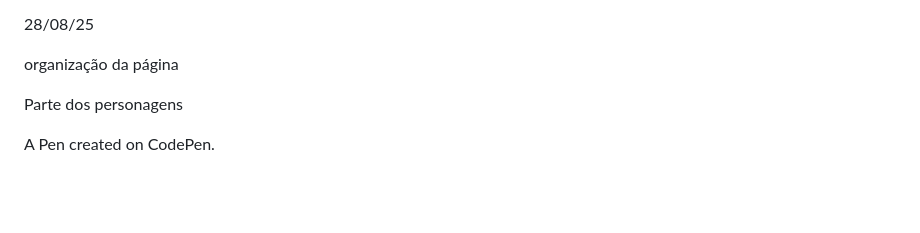
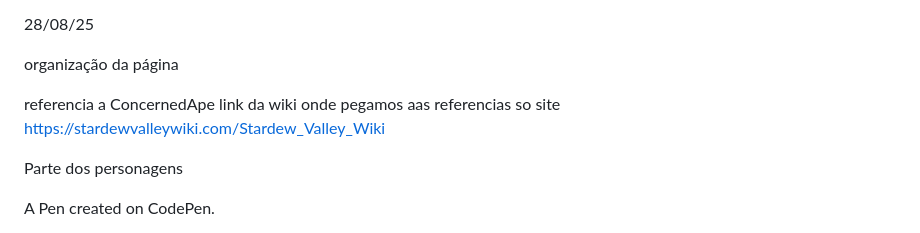
Before and after one commit to Hannie2000/Conex-o-2025, a Markdown page: README.md, the part around the change. GitHub-like rendering; blank space fills up the shorter version.

```diff
--- a/README.md
+++ b/README.md
@@ -19,6 +19,10 @@ Stardew Valley é um videogame RPG de simulação desenvolvido por Eric "Concern
 
 organização da página
 
+
+
+referencia a ConcernedApe
+link da wiki onde pegamos aas referencias so site https://stardewvalleywiki.com/Stardew_Valley_Wiki
 
 
 
```
